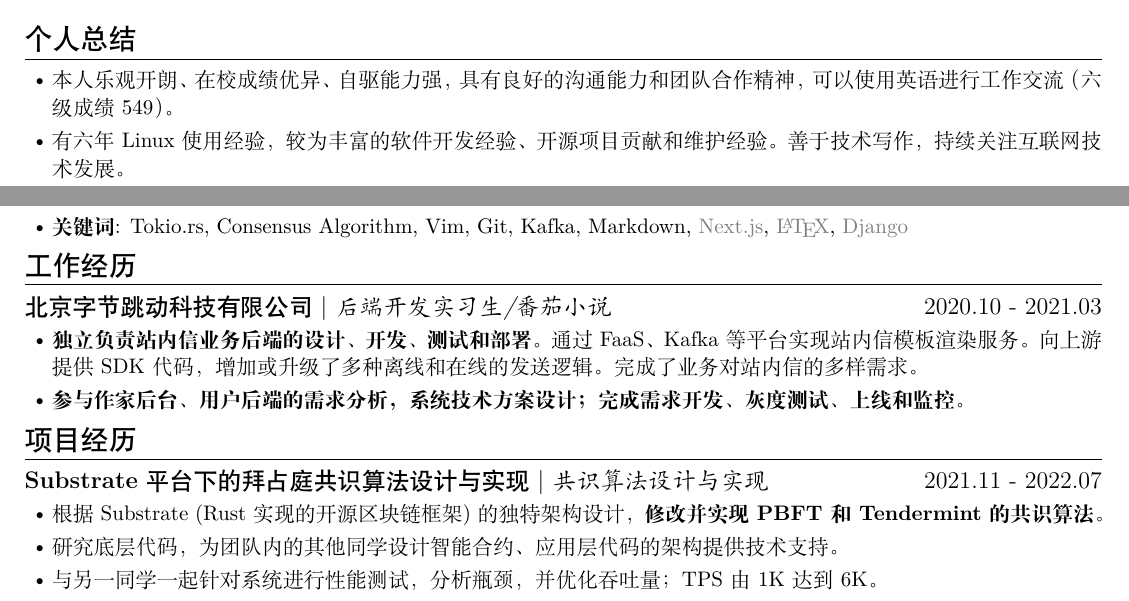
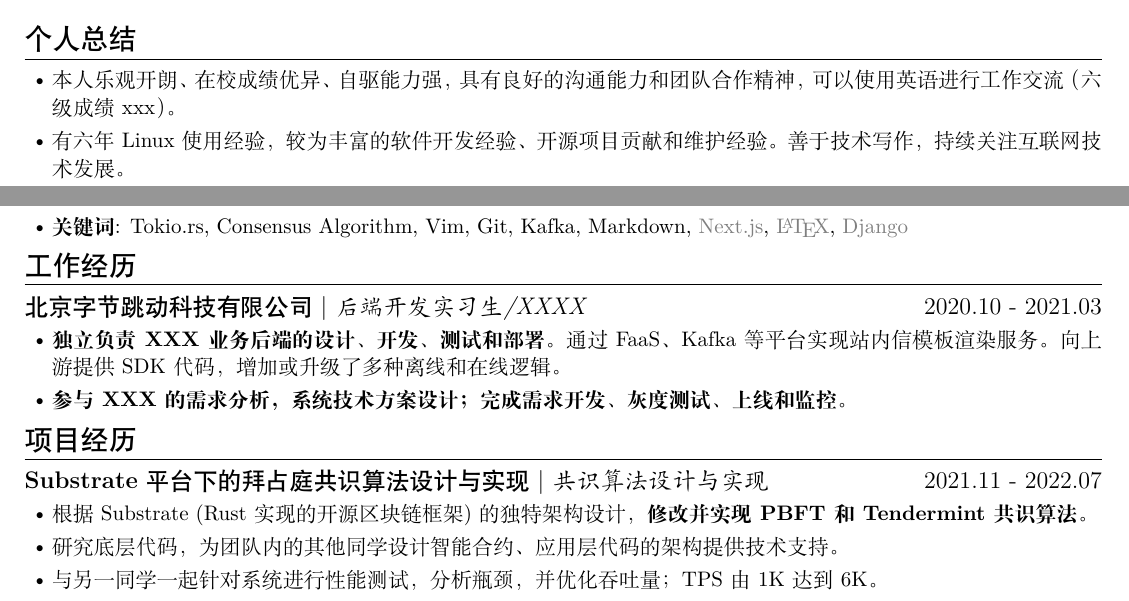
Before and after one commit to fky2015/resume-ng, a LaTeX CV (main.tex): two parts of the page, joined at a grey line, cut so that both start at the same text. Compiled offline with XeLaTeX.

Commit message:
chore: use mock content.

```diff
--- a/main.tex
+++ b/main.tex
@@ -16,7 +16,7 @@
 
 \begin{itemize}
   % TODO: 减少没有事实依据的自述
-  \item 本人乐观开朗、在校成绩优异、自驱能力强，具有良好的沟通能力和团队合作精神，可以使用英语进行工作交流（六级成绩 549）。
+  \item 本人乐观开朗、在校成绩优异、自驱能力强，具有良好的沟通能力和团队合作精神，可以使用英语进行工作交流（六级成绩 xxx）。
   \item 有六年 Linux 使用经验，较为丰富的软件开发经验、开源项目贡献和维护经验。善于技术写作，持续关注互联网技术发展。
   \item 求职意向：分布式系统开发及相关工作。
 \end{itemize}
@@ -48,22 +48,11 @@
 
 \section{工作经历}
 
-\ResumeItem{北京字节跳动科技有限公司}[后端开发实习生/番茄小说][2020.10 - 2021.03]
+\ResumeItem{北京字节跳动科技有限公司}[后端开发实习生/XXXX][2020.10 - 2021.03]
 \begin{itemize}
-  \item \textbf{独立负责站内信业务后端的设计、开发、测试和部署。}通过 FaaS、Kafka 等平台实现站内信模板渲染服务。向上游提供 SDK 代码，增加或升级了多种离线和在线的发送逻辑。完成了业务对站内信的多样需求。
-  \item \textbf{参与作家后台、用户后端的需求分析，系统技术方案设计；完成需求开发、灰度测试、上线和监控。}
+  \item \textbf{独立负责XXX业务后端的设计、开发、测试和部署。}通过 FaaS、Kafka 等平台实现站内信模板渲染服务。向上游提供 SDK 代码，增加或升级了多种离线和在线逻辑。
+  \item \textbf{参与XXX的需求分析，系统技术方案设计；完成需求开发、灰度测试、上线和监控。}
 \end{itemize}
-
-
-% 还有一些同学，尤其是CS Master和转专业的同学，有这样的疑问，如何让我的简历显得更有深度？我认为你的简历需要体现设计和实现上的复杂性。我总结了一个描述的技巧：起承转合。
-%
-% 第一行，起。写清楚项目的背景。写一下研究过什么同类的产品，我的产品的优势是什么。这能告诉面试官我不是随意设计一个项目的，是有目的、有规划的。
-%
-% 第二行，承。一般我会写基本的实现。用了什么框架、什么技术。记得要把context交代清楚。
-%
-% 第三行，转。描述遇到的挑战，是如何解决的。通过这条，说明我这个项目不是应付交差，而是做了一段时间，遇到了问题，并且解决了问题。
-%
-% 第四行，合。描述最终的结果。我是如何delivere、present、test这个项目的。告诉面试官我有ownership，能保证产品的最终完成。最好可以用一些数字来体现结果，而不是空洞的描述。
 
 \section{项目经历}
 
@@ -72,9 +61,7 @@
 [2021.11 - 2022.07]
 
 \begin{itemize}
-  % TODO:
-  \item 根据 Substrate (Rust 实现的开源区块链框架) 的独特架构设计，\textbf{修改并实现 PBFT 和 Tendermint 的共识算法}。
-  % TODO: maybe remove this
+  \item 根据 Substrate (Rust 实现的开源区块链框架) 的独特架构设计，\textbf{修改并实现 PBFT 和 Tendermint 共识算法}。
   \item 研究底层代码，为团队内的其他同学设计智能合约、应用层代码的架构提供技术支持。
   \item 与另一同学一起针对系统进行性能测试，分析瓶颈，并优化吞吐量；TPS 由 1K 达到 6K。
   \item 此项目为实验室研究项目的一部分。
```
